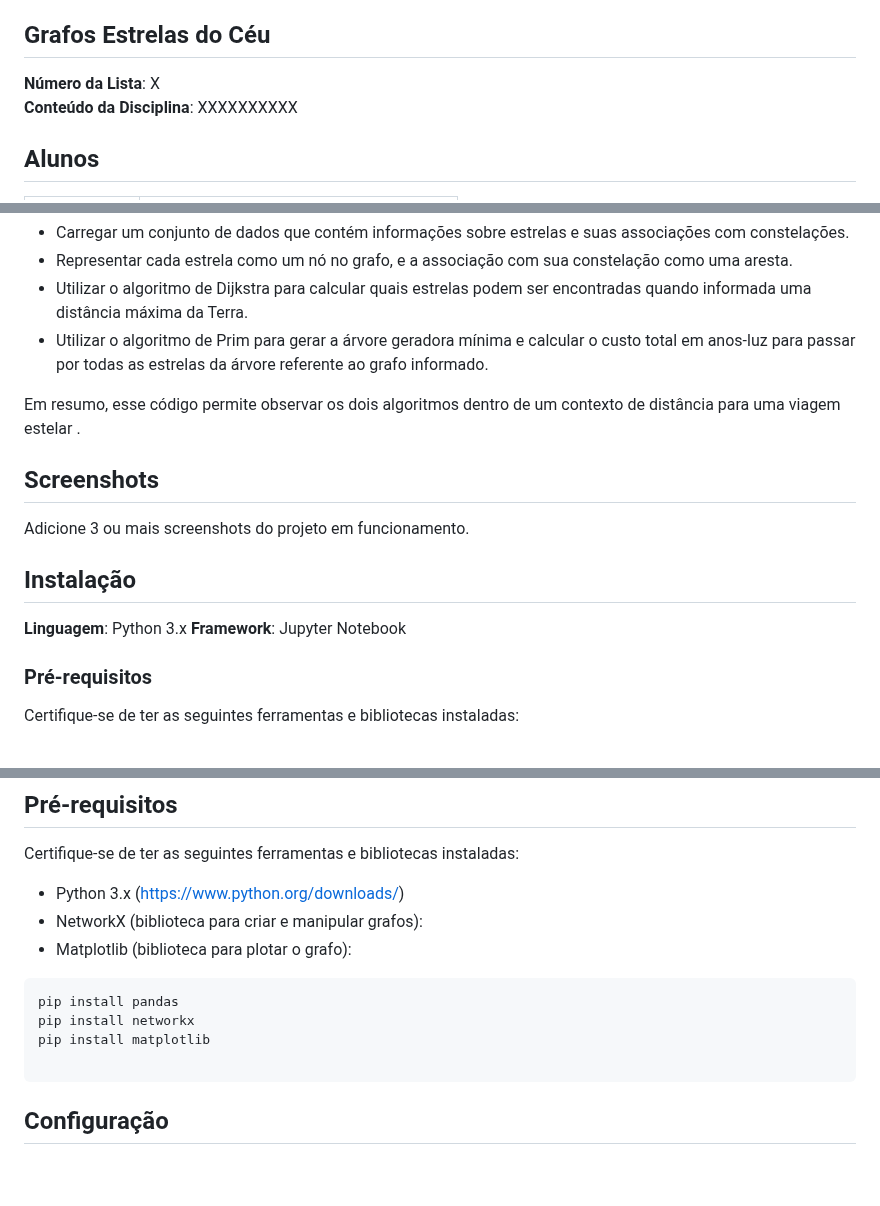
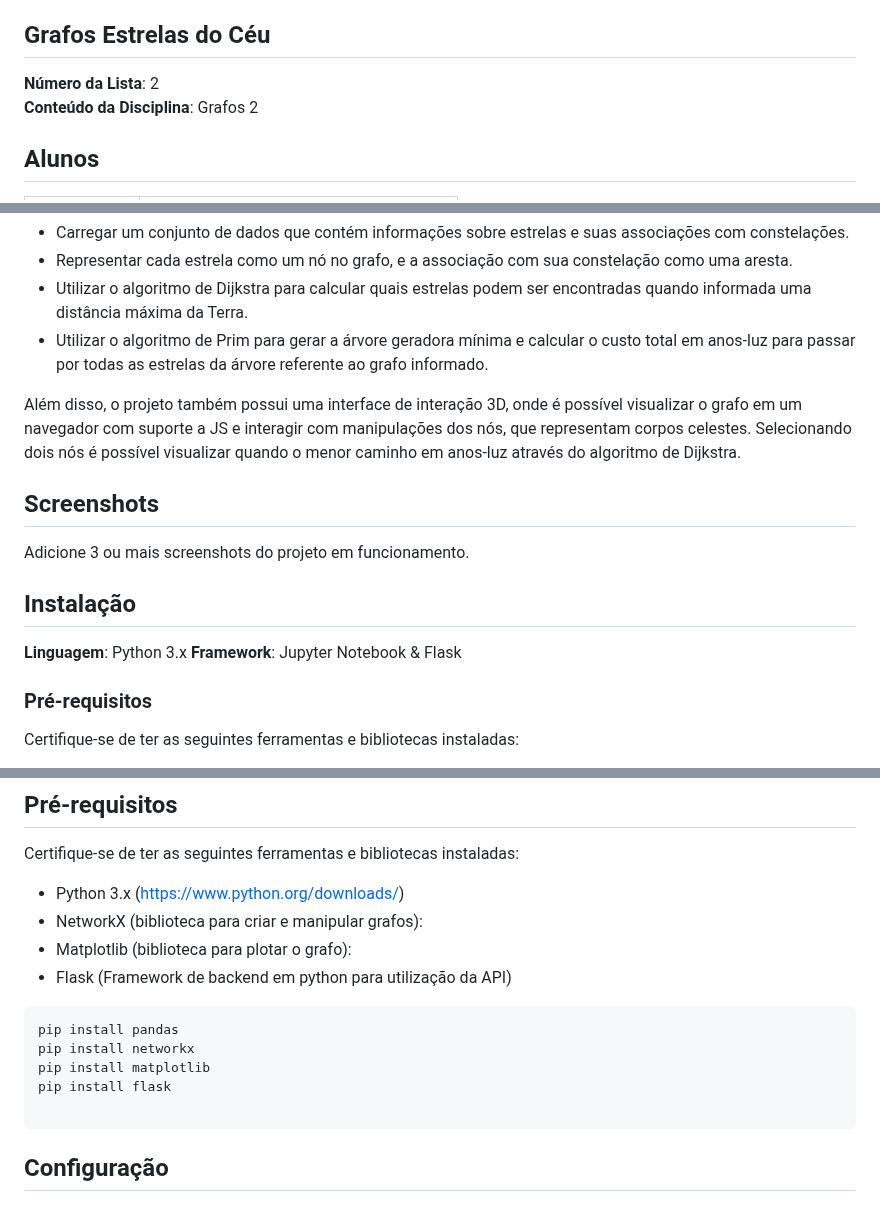
Before and after one commit to projeto-de-algoritmos-2024/Grafos2_viagem_estelar, a Markdown page: README.md, 3 parts joined by grey strips. Rendered like a GitHub page; blank space fills up the shorter version.

Commit message:
feat: Atualizando o README

````diff
--- a/README.md
+++ b/README.md
@@ -3,8 +3,8 @@
 
 ## Grafos Estrelas do Céu
 
-**Número da Lista**: X<br>
-**Conteúdo da Disciplina**: XXXXXXXXXX<br>
+**Número da Lista**: 2<br>
+**Conteúdo da Disciplina**: Grafos 2<br>
 
 ## Alunos
 | Matrícula | Aluno                            |
@@ -20,14 +20,13 @@ O objetivo do código é criar um grafo que representa as conexões entre as est
 - Utilizar o algoritmo de Dijkstra para calcular quais estrelas podem ser encontradas quando informada uma distância máxima da Terra.
 - Utilizar o algoritmo de Prim para gerar a árvore geradora mínima e calcular o custo total em anos-luz para passar por todas as estrelas da árvore referente ao grafo informado.
 
-Em resumo, esse código permite observar os dois algoritmos dentro de um contexto de distância  para uma viagem estelar .
-
+Além disso, o projeto também possui uma interface de interação 3D, onde é possível visualizar o grafo em um navegador com suporte a JS e interagir com manipulações dos nós, que representam corpos celestes. Selecionando dois nós é possível visualizar quando o menor caminho em anos-luz através do algoritmo de Dijkstra.
 ## Screenshots
 Adicione 3 ou mais screenshots do projeto em funcionamento.
 
 ## Instalação
 **Linguagem**: Python 3.x
-**Framework**: Jupyter Notebook
+**Framework**: Jupyter Notebook & Flask
 
 ### Pré-requisitos
 Certifique-se de ter as seguintes ferramentas e bibliotecas instaladas:
@@ -50,11 +49,13 @@ Certifique-se de ter as seguintes ferramentas e bibliotecas instaladas:
 - Python 3.x (https://www.python.org/downloads/)
 - NetworkX (biblioteca para criar e manipular grafos):
 - Matplotlib (biblioteca para plotar o grafo):
+- Flask (Framework de backend em python para utilização da API)
 
 ```
 pip install pandas
 pip install networkx
 pip install matplotlib
+pip install flask
 
 ```
 
````
